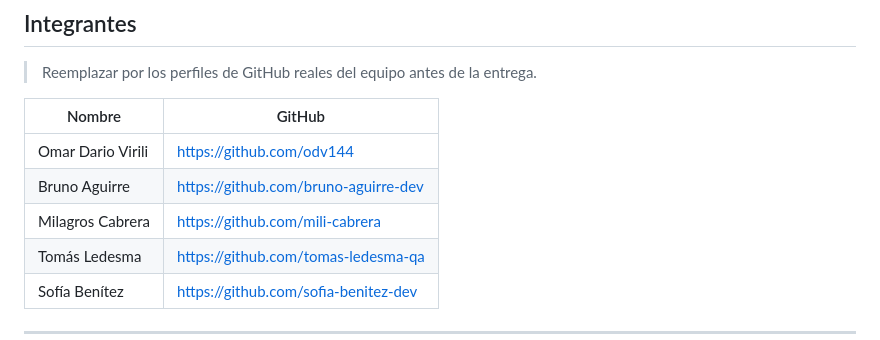
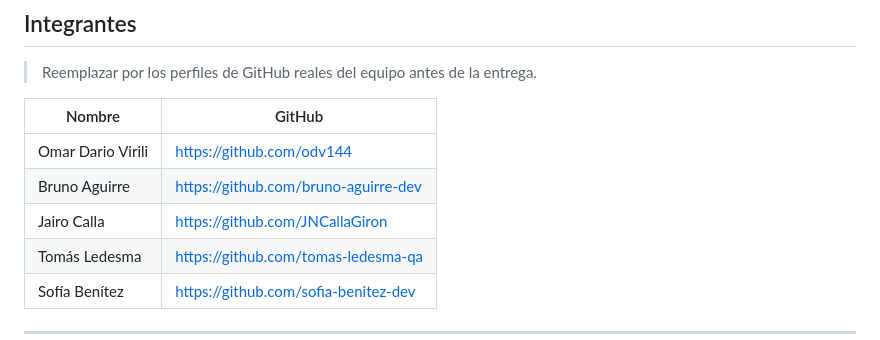
Before and after one commit to odv144/front-tp1, a Markdown page: README.md, the part around the change. Rendered like a GitHub page.

Commit message:
readme jairo

```diff
--- a/README.md
+++ b/README.md
@@ -18,7 +18,7 @@ el grafo interactivo de la portada.
 |---|---|
 | Omar Dario Virili | https://github.com/odv144 |
 | Bruno Aguirre | https://github.com/bruno-aguirre-dev |
-| Milagros Cabrera | https://github.com/mili-cabrera |
+| Jairo Calla | https://github.com/JNCallaGiron |
 | Tomás Ledesma | https://github.com/tomas-ledesma-qa |
 | Sofía Benítez | https://github.com/sofia-benitez-dev |
 
```
